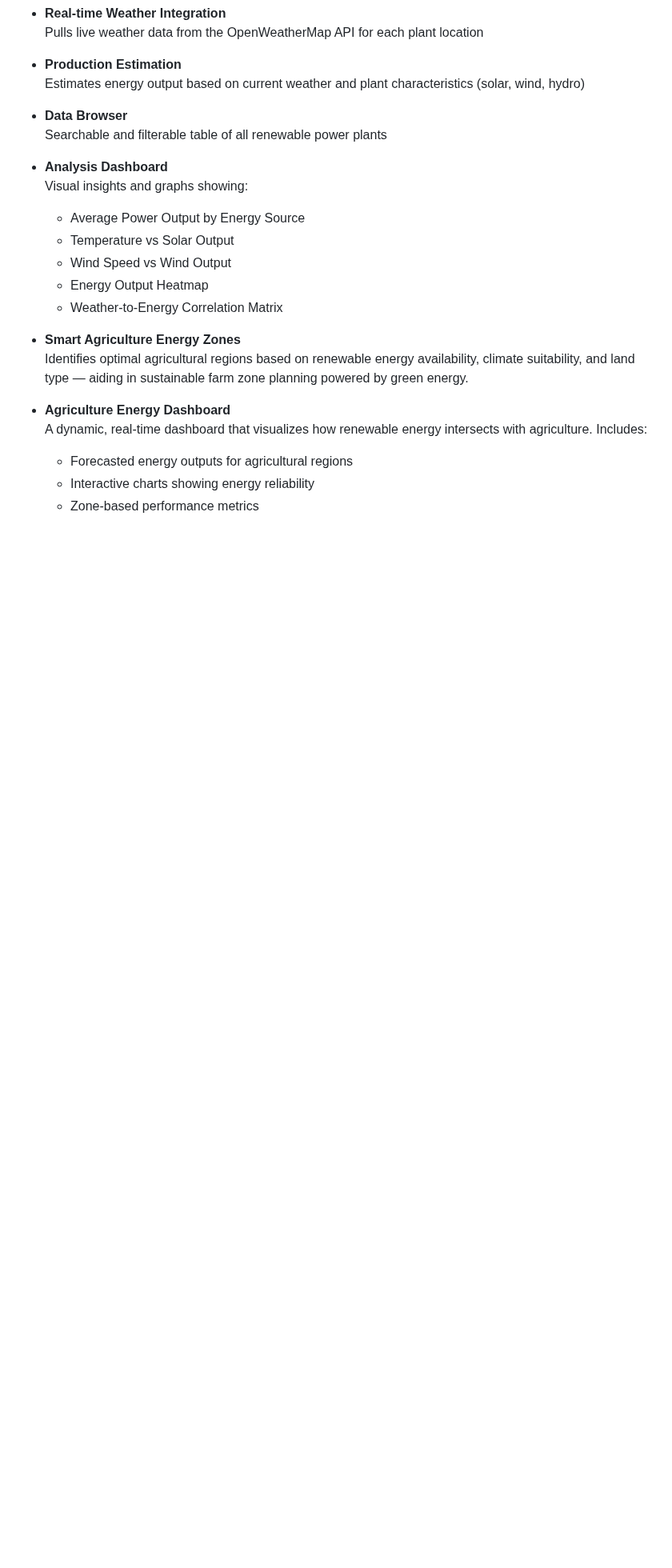
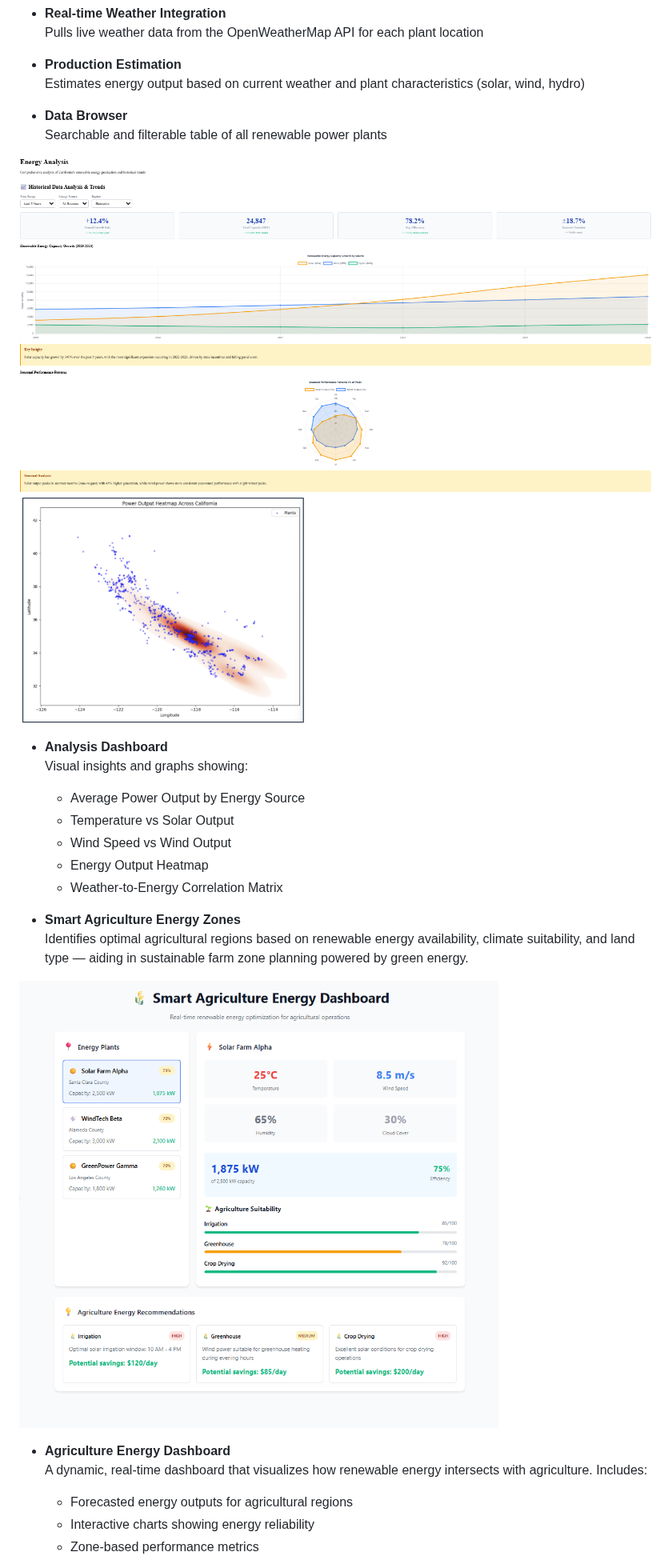
Before and after one commit to 123AbhinayR/Vetra, a Markdown page: README.md, the part around the change. Shown at 80% size. Drawn GitHub-style; blank space fills up the shorter version.

```diff
--- a/README.md
+++ b/README.md
@@ -23,6 +23,8 @@ This Flask-based web application provides an interactive visualization of Califo
 - **Data Browser**
   Searchable and filterable table of all renewable power plants
 
+![image alt](Graph1.png)
+![image alt](Graph2.png)
 - **Analysis Dashboard**
   Visual insights and graphs showing:
   - Average Power Output by Energy Source
@@ -34,6 +36,7 @@ This Flask-based web application provides an interactive visualization of Califo
 - **Smart Agriculture Energy Zones**
   Identifies optimal agricultural regions based on renewable energy availability, climate suitability, and land type — aiding in sustainable farm zone planning powered by green energy.
 
+![image alt](Dashboard1.png)
 - **Agriculture Energy Dashboard**
   A dynamic, real-time dashboard that visualizes how renewable energy intersects with agriculture. Includes:
   - Forecasted energy outputs for agricultural regions
```
